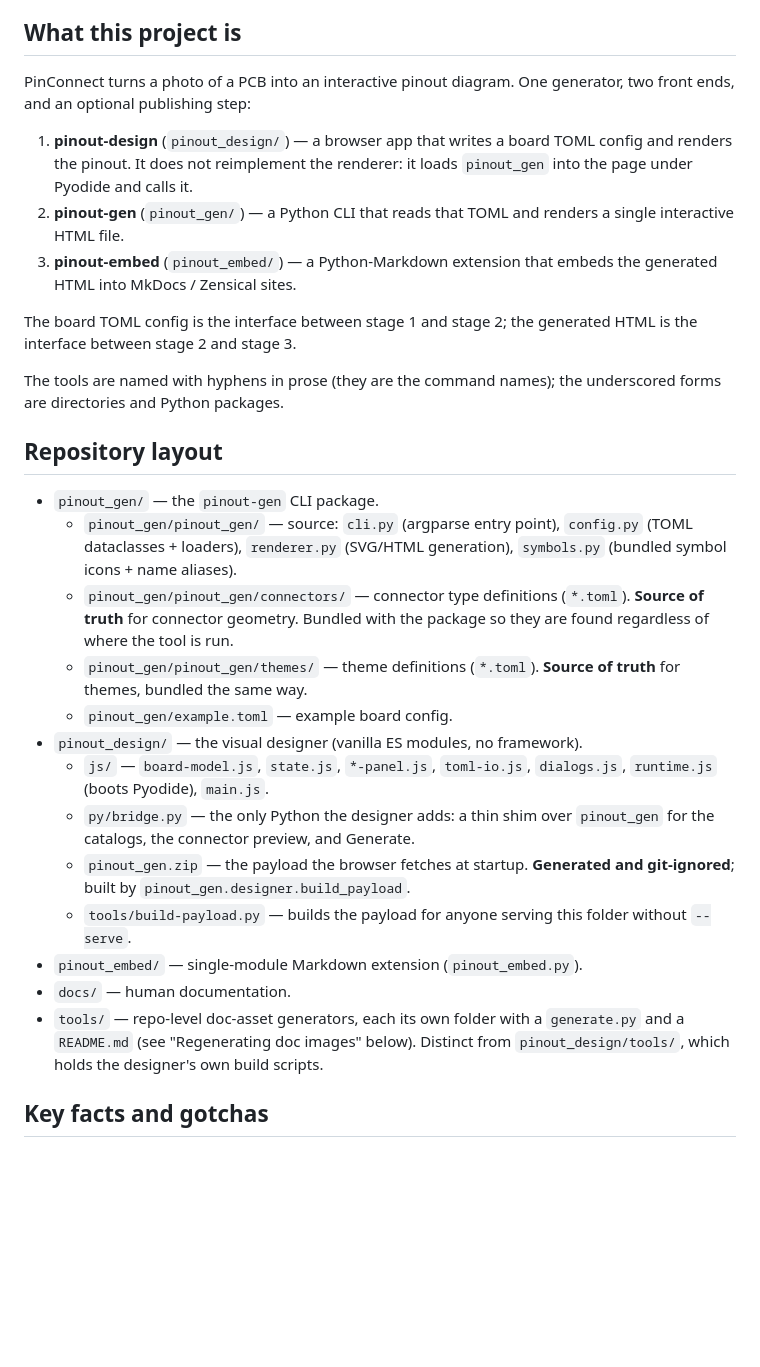
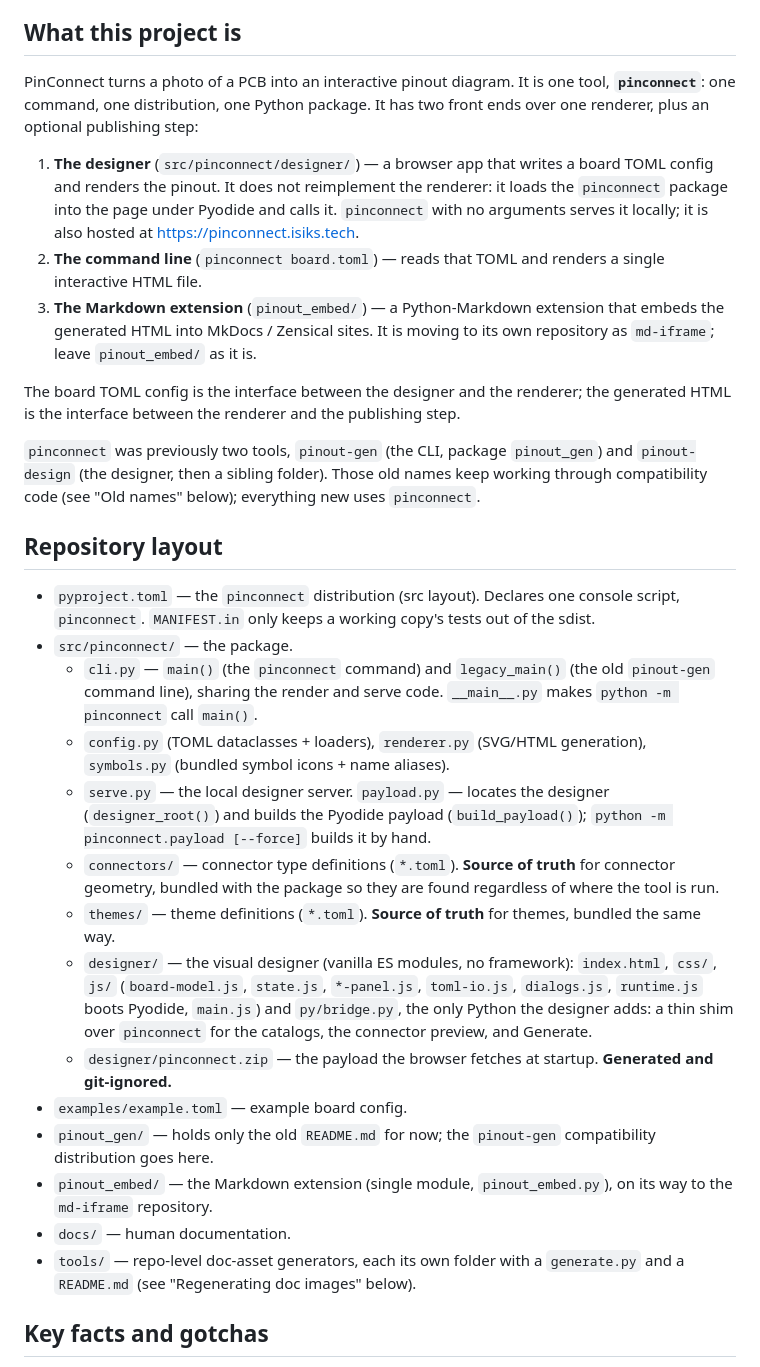
Before and after one commit to xbst/PinConnect, a Markdown page: AGENTS.md, the part around one of its changes. Rendered like a GitHub page; blank space fills up the shorter version.

```diff
--- a/AGENTS.md
+++ b/AGENTS.md
@@ -4,31 +4,32 @@ Guidance for AI coding agents working in the PinConnect repository. Human-facing
 
 ## What this project is
 
-PinConnect turns a photo of a PCB into an interactive pinout diagram. One generator, two front ends, and an optional publishing step:
+PinConnect turns a photo of a PCB into an interactive pinout diagram. It is one tool, **`pinconnect`**: one command, one distribution, one Python package. It has two front ends over one renderer, plus an optional publishing step:
 
-1. **pinout-design** (`pinout_design/`) — a browser app that writes a board TOML config and renders the pinout. It does not reimplement the renderer: it loads `pinout_gen` into the page under Pyodide and calls it.
-2. **pinout-gen** (`pinout_gen/`) — a Python CLI that reads that TOML and renders a single interactive HTML file.
-3. **pinout-embed** (`pinout_embed/`) — a Python-Markdown extension that embeds the generated HTML into MkDocs / Zensical sites.
+1. **The designer** (`src/pinconnect/designer/`) — a browser app that writes a board TOML config and renders the pinout. It does not reimplement the renderer: it loads the `pinconnect` package into the page under Pyodide and calls it. `pinconnect` with no arguments serves it locally; it is also hosted at <https://pinconnect.isiks.tech>.
+2. **The command line** (`pinconnect board.toml`) — reads that TOML and renders a single interactive HTML file.
+3. **The Markdown extension** (`pinout_embed/`) — a Python-Markdown extension that embeds the generated HTML into MkDocs / Zensical sites. It is moving to its own repository as `md-iframe`; leave `pinout_embed/` as it is.
 
-The board TOML config is the interface between stage 1 and stage 2; the generated HTML is the interface between stage 2 and stage 3.
+The board TOML config is the interface between the designer and the renderer; the generated HTML is the interface between the renderer and the publishing step.
 
-The tools are named with hyphens in prose (they are the command names); the underscored forms are directories and Python packages.
+`pinconnect` was previously two tools, `pinout-gen` (the CLI, package `pinout_gen`) and `pinout-design` (the designer, then a sibling folder). Those old names keep working through compatibility code (see "Old names" below); everything new uses `pinconnect`.
 
 ## Repository layout
 
-- `pinout_gen/` — the `pinout-gen` CLI package.
-  - `pinout_gen/pinout_gen/` — source: `cli.py` (argparse entry point), `config.py` (TOML dataclasses + loaders), `renderer.py` (SVG/HTML generation), `symbols.py` (bundled symbol icons + name aliases).
-  - `pinout_gen/pinout_gen/connectors/` — connector type definitions (`*.toml`). **Source of truth** for connector geometry. Bundled with the package so they are found regardless of where the tool is run.
-  - `pinout_gen/pinout_gen/themes/` — theme definitions (`*.toml`). **Source of truth** for themes, bundled the same way.
-  - `pinout_gen/example.toml` — example board config.
-- `pinout_design/` — the visual designer (vanilla ES modules, no framework).
-  - `js/` — `board-model.js`, `state.js`, `*-panel.js`, `toml-io.js`, `dialogs.js`, `runtime.js` (boots Pyodide), `main.js`.
-  - `py/bridge.py` — the only Python the designer adds: a thin shim over `pinout_gen` for the catalogs, the connector preview, and Generate.
-  - `pinout_gen.zip` — the payload the browser fetches at startup. **Generated and git-ignored**; built by `pinout_gen.designer.build_payload`.
-  - `tools/build-payload.py` — builds the payload for anyone serving this folder without `--serve`.
-- `pinout_embed/` — single-module Markdown extension (`pinout_embed.py`).
+- `pyproject.toml` — the `pinconnect` distribution (src layout). Declares one console script, `pinconnect`. `MANIFEST.in` only keeps a working copy's tests out of the sdist.
+- `src/pinconnect/` — the package.
+  - `cli.py` — `main()` (the `pinconnect` command) and `legacy_main()` (the old `pinout-gen` command line), sharing the render and serve code. `__main__.py` makes `python -m pinconnect` call `main()`.
+  - `config.py` (TOML dataclasses + loaders), `renderer.py` (SVG/HTML generation), `symbols.py` (bundled symbol icons + name aliases).
+  - `serve.py` — the local designer server. `payload.py` — locates the designer (`designer_root()`) and builds the Pyodide payload (`build_payload()`); `python -m pinconnect.payload [--force]` builds it by hand.
+  - `connectors/` — connector type definitions (`*.toml`). **Source of truth** for connector geometry, bundled with the package so they are found regardless of where the tool is run.
+  - `themes/` — theme definitions (`*.toml`). **Source of truth** for themes, bundled the same way.
+  - `designer/` — the visual designer (vanilla ES modules, no framework): `index.html`, `css/`, `js/` (`board-model.js`, `state.js`, `*-panel.js`, `toml-io.js`, `dialogs.js`, `runtime.js` boots Pyodide, `main.js`) and `py/bridge.py`, the only Python the designer adds: a thin shim over `pinconnect` for the catalogs, the connector preview, and Generate.
+  - `designer/pinconnect.zip` — the payload the browser fetches at startup. **Generated and git-ignored.**
+- `examples/example.toml` — example board config.
+- `pinout_gen/` — holds only the old `README.md` for now; the `pinout-gen` compatibility distribution goes here.
+- `pinout_embed/` — the Markdown extension (single module, `pinout_embed.py`), on its way to the `md-iframe` repository.
 - `docs/` — human documentation.
-- `tools/` — repo-level doc-asset generators, each its own folder with a `generate.py` and a `README.md` (see "Regenerating doc images" below). Distinct from `pinout_design/tools/`, which holds the designer's own build scripts.
+- `tools/` — repo-level doc-asset generators, each its own folder with a `generate.py` and a `README.md` (see "Regenerating doc images" below).
 
 ## Key facts and gotchas
 
```
Also changed, not shown: other parts of AGENTS.md (+36 -16 lines).
